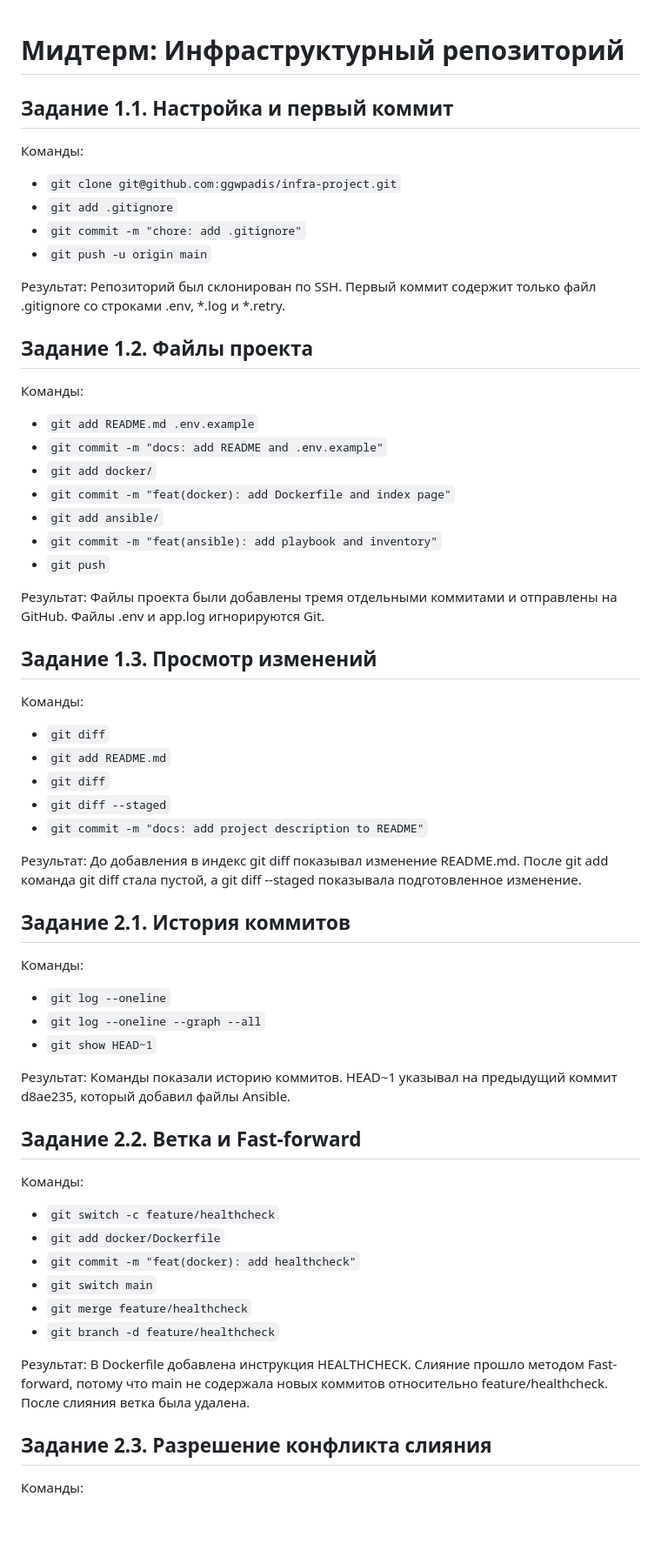
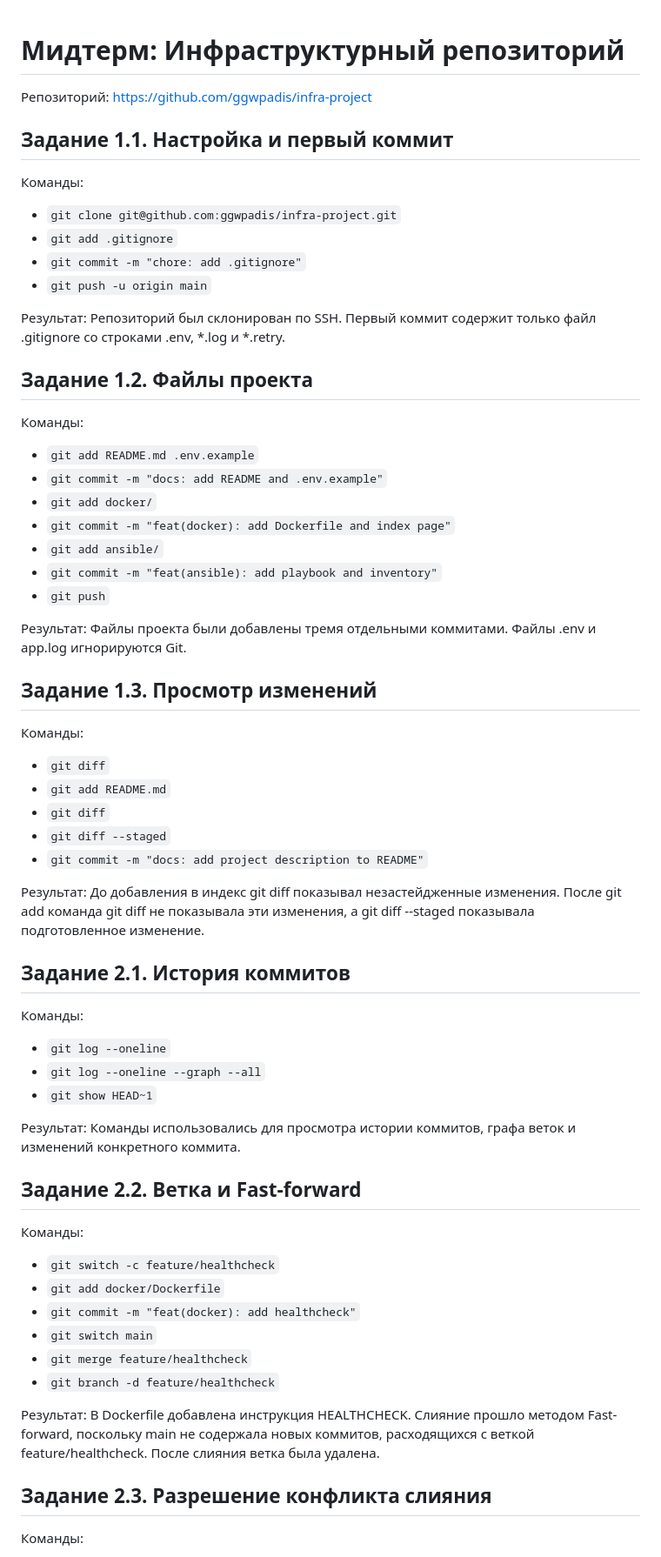
Before and after one commit to ggwpadis/infra-project, a Markdown page: REPORT.md, the part around one of its changes. Shown at 87% size. Drawn GitHub-style; blank space fills up the shorter version.

```diff
--- a/REPORT.md
+++ b/REPORT.md
@@ -1,4 +1,6 @@
 # Мидтерм: Инфраструктурный репозиторий
+
+Репозиторий: https://github.com/ggwpadis/infra-project
 
 ## Задание 1.1. Настройка и первый коммит
 
@@ -9,7 +11,8 @@
 - `git push -u origin main`
 
 Результат:
-Репозиторий был склонирован по SSH. Первый коммит содержит только файл .gitignore со строками .env, *.log и *.retry.
+Репозиторий был склонирован по SSH. Первый коммит содержит только
+файл .gitignore со строками .env, *.log и *.retry.
 
 ## Задание 1.2. Файлы проекта
 
@@ -23,7 +26,8 @@
 - `git push`
 
 Результат:
-Файлы проекта были добавлены тремя отдельными коммитами и отправлены на GitHub. Файлы .env и app.log игнорируются Git.
+Файлы проекта были добавлены тремя отдельными коммитами.
+Файлы .env и app.log игнорируются Git.
 
 ## Задание 1.3. Просмотр изменений
 
@@ -35,7 +39,9 @@
 - `git commit -m "docs: add project description to README"`
 
 Результат:
-До добавления в индекс git diff показывал изменение README.md. После git add команда git diff стала пустой, а git diff --staged показывала подготовленное изменение.
+До добавления в индекс git diff показывал незастейдженные изменения.
+После git add команда git diff не показывала эти изменения,
+а git diff --staged показывала подготовленное изменение.
 
 ## Задание 2.1. История коммитов
 
@@ -45,7 +51,8 @@
 - `git show HEAD~1`
 
 Результат:
-Команды показали историю коммитов. HEAD~1 указывал на предыдущий коммит d8ae235, который добавил файлы Ansible.
+Команды использовались для просмотра истории коммитов,
+графа веток и изменений конкретного коммита.
 
 ## Задание 2.2. Ветка и Fast-forward
 
@@ -58,7 +65,10 @@
 - `git branch -d feature/healthcheck`
 
 Результат:
-В Dockerfile добавлена инструкция HEALTHCHECK. Слияние прошло методом Fast-forward, потому что main не содержала новых коммитов относительно feature/healthcheck. После слияния ветка была удалена.
+В Dockerfile добавлена инструкция HEALTHCHECK.
+Слияние прошло методом Fast-forward, поскольку main не содержала
+новых коммитов, расходящихся с веткой feature/healthcheck.
+После слияния ветка была удалена.
 
 ## Задание 2.3. Разрешение конфликта слияния
 
```
Also changed, not shown: other parts of REPORT.md (+114 -4 lines).
